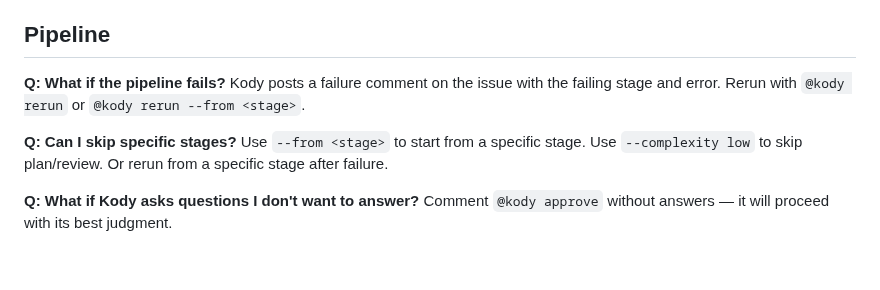
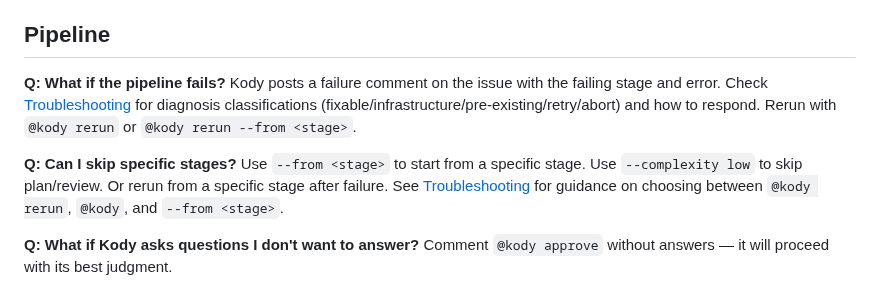
Before and after one commit to aharonyaircohen/Kody-Engine-Lite, a Markdown page: docs/FAQ.md, the part around the change. GitHub-like rendering; blank space fills up the shorter version.

```diff
--- a/docs/FAQ.md
+++ b/docs/FAQ.md
@@ -49,10 +49,10 @@ Two mechanisms: (1) **Shared sessions** — stages in the same group (e.g., task
 ## Pipeline
 
 **Q: What if the pipeline fails?**
-Kody posts a failure comment on the issue with the failing stage and error. Rerun with `@kody rerun` or `@kody rerun --from <stage>`.
+Kody posts a failure comment on the issue with the failing stage and error. Check [Troubleshooting](TROUBLESHOOTING.md) for diagnosis classifications (fixable/infrastructure/pre-existing/retry/abort) and how to respond. Rerun with `@kody rerun` or `@kody rerun --from <stage>`.
 
 **Q: Can I skip specific stages?**
-Use `--from <stage>` to start from a specific stage. Use `--complexity low` to skip plan/review. Or rerun from a specific stage after failure.
+Use `--from <stage>` to start from a specific stage. Use `--complexity low` to skip plan/review. Or rerun from a specific stage after failure. See [Troubleshooting](TROUBLESHOOTING.md#when-to-kody-rerun-vs-kody-vs-kody-rerun---from-stage) for guidance on choosing between `@kody rerun`, `@kody`, and `--from <stage>`.
 
 **Q: What if Kody asks questions I don't want to answer?**
 Comment `@kody approve` without answers — it will proceed with its best judgment.
```
Also changed, not shown: README.md (+1 -1 lines), docs/TROUBLESHOOTING.md (added, +477 -0 lines).
